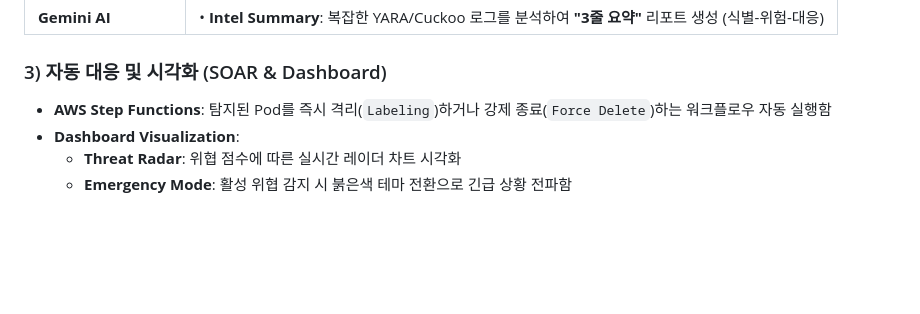
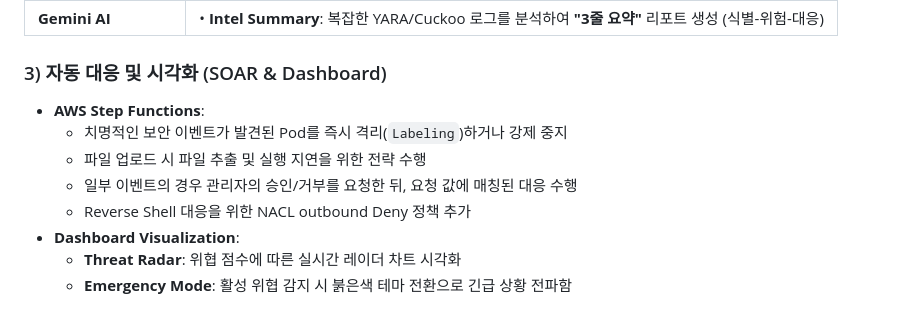
Before and after one commit to 5entinel-labs/5entinel-security-platform, a Markdown page: README.md, the part around the change. Rendered like a GitHub page; blank space fills up the shorter version.

```diff
--- a/README.md
+++ b/README.md
@@ -49,7 +49,11 @@
 | **Gemini AI** | • **Intel Summary**: 복잡한 YARA/Cuckoo 로그를 분석하여 **"3줄 요약"** 리포트 생성 (식별-위험-대응) |
 
 ### 3) 자동 대응 및 시각화 (SOAR & Dashboard)
-* **AWS Step Functions**: 탐지된 Pod를 즉시 격리(`Labeling`)하거나 강제 종료(`Force Delete`)하는 워크플로우 자동 실행함
+* **AWS Step Functions**:
+   * 치명적인 보안 이벤트가 발견된 Pod를 즉시 격리(`Labeling`)하거나 강제 중지
+   * 파일 업로드 시 파일 추출 및 실행 지연을 위한 전략 수행
+   * 일부 이벤트의 경우 관리자의 승인/거부를 요청한 뒤, 요청 값에 매칭된 대응 수행
+   * Reverse Shell 대응을 위한 NACL outbound Deny 정책 추가
 * **Dashboard Visualization**:
     * **Threat Radar**: 위협 점수에 따른 실시간 레이더 차트 시각화
     * **Emergency Mode**: 활성 위협 감지 시 붉은색 테마 전환으로 긴급 상황 전파함
```
